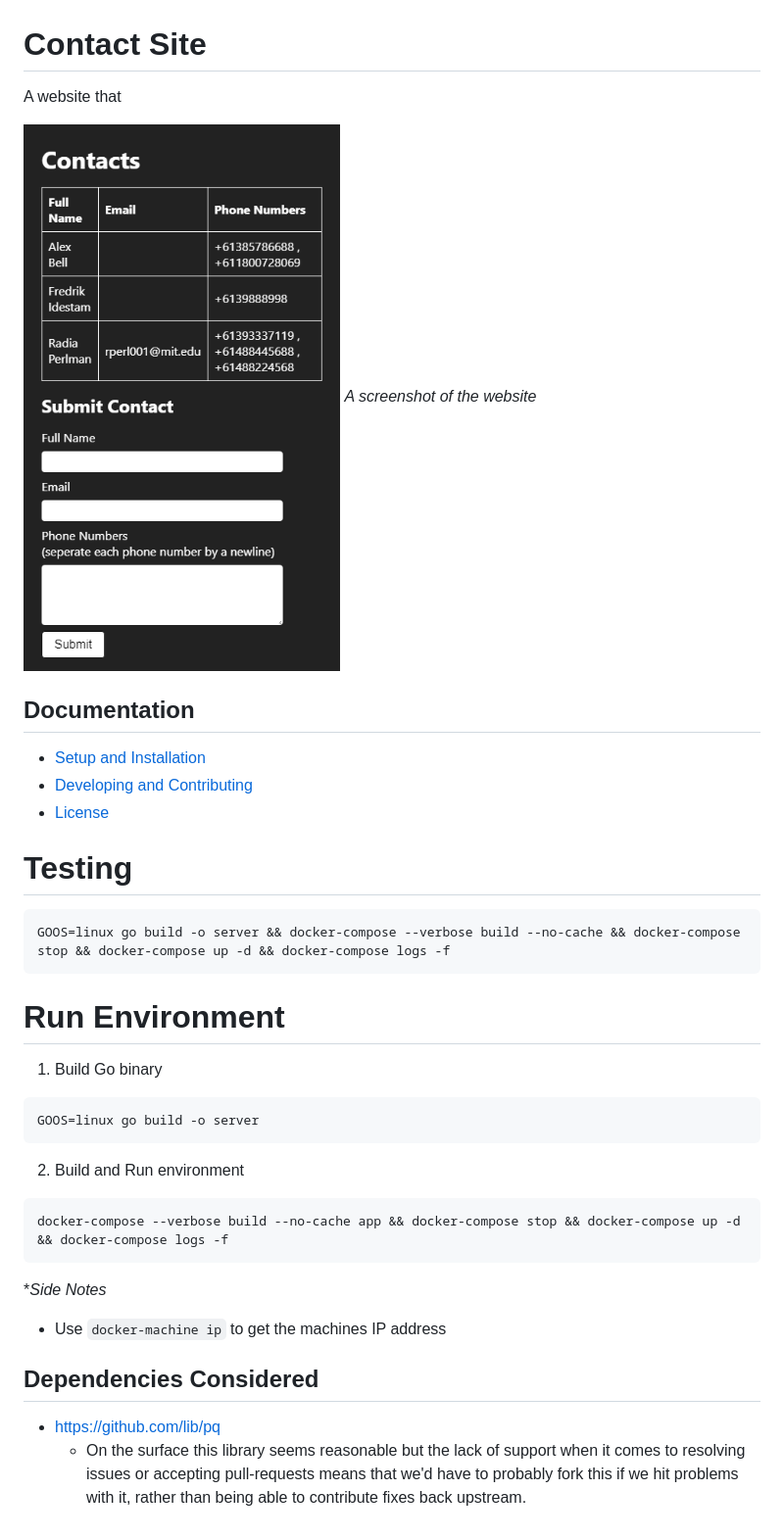
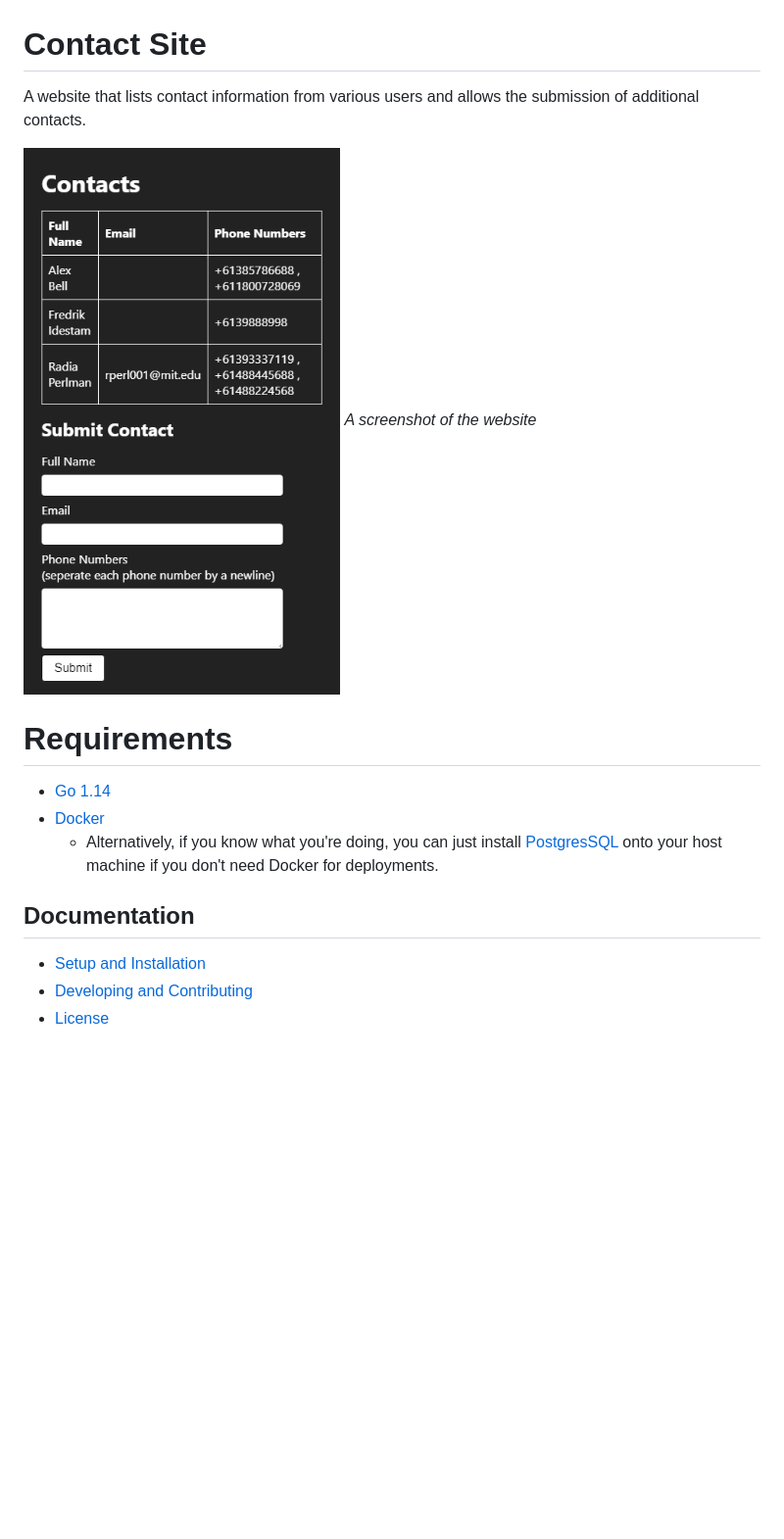
Before and after one commit to silbinarywolf/contact-site, a Markdown page: README.md, the part around the change. Shown: that part at 98% size. Rendered like a GitHub page; blank space fills up the shorter version.

````diff
--- a/README.md
+++ b/README.md
@@ -1,39 +1,18 @@
 # Contact Site
 
-A website that
+A website that lists contact information from various users and allows the submission of additional contacts.
 
-![A screenshot of the main page that exists in this project](docs/en/images/screen1.png)
+![A screenshot of the home webpage that exists in this project](docs/en/images/home-page.png)
 *A screenshot of the website*
+
+# Requirements
+
+- [Go 1.14](https://golang.org/dl/)
+- [Docker](https://docs.docker.com/desktop/)
+	- Alternatively, if you know what you're doing, you can just install [PostgresSQL](https://www.postgresql.org/download/) onto your host machine if you don't need Docker for deployments.
 
 ## Documentation
 
 * [Setup and Installation](docs/en/SETUP_AND_INSTALLATION.md)
 * [Developing and Contributing](docs/en/DEVELOPING_AND_CONTRIBUTING.md)
 * [License](LICENSE.md)
-
-# Testing
-
-```
-GOOS=linux go build -o server && docker-compose --verbose build --no-cache && docker-compose stop && docker-compose up -d && docker-compose logs -f
-```
-
-# Run Environment
-
-1) Build Go binary
-```
-GOOS=linux go build -o server
-```
-
-2) Build and Run environment
-```
-docker-compose --verbose build --no-cache app && docker-compose stop && docker-compose up -d && docker-compose logs -f
-```
-
-**Side Notes*
-
-* Use `docker-machine ip` to get the machines IP address
-
-## Dependencies Considered
-
-- https://github.com/lib/pq
-	- On the surface this library seems reasonable but the lack of support when it comes to resolving issues or accepting pull-requests means that we'd have to probably fork this if we hit problems with it, rather than being able to contribute fixes back upstream.
````
Also changed, not shown: docs/en/DEVELOPING_AND_CONTRIBUTING.MD (+65 -5 lines), docs/en/SETUP_AND_INSTALLATION.md (+36 -8 lines), docs/en/images/home-page.png (renamed from docs/en/images/screen1.png), docs/en/images/vbox-start-virtual-machine.png (added), 9 other files.
